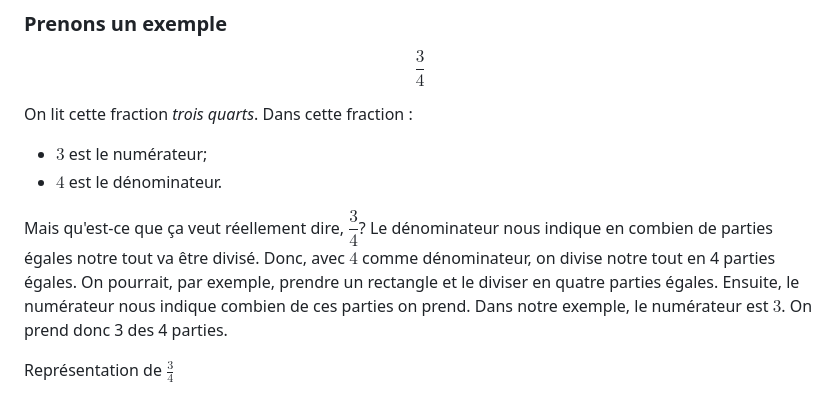
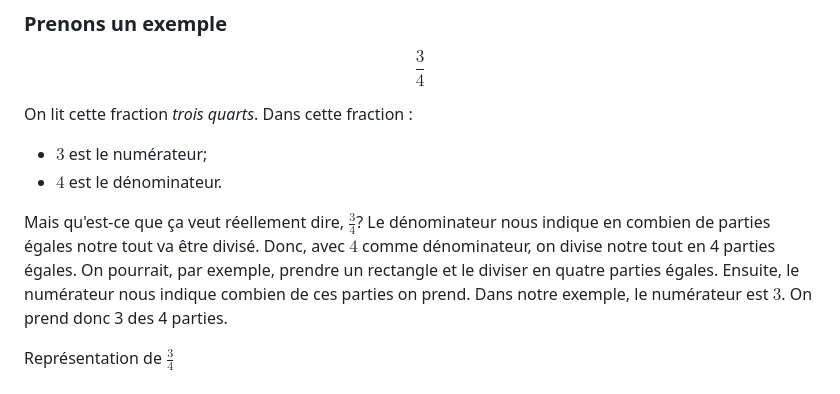
Before and after one commit to dom-explorer/notes-cours, a Markdown page: docs/introduction-fractions.md, the part around the change. Drawn GitHub-style.

Commit message:
Fix LaTeX formatting for fractions in documentation

```diff
--- a/docs/introduction-fractions.md
+++ b/docs/introduction-fractions.md
@@ -184,7 +184,7 @@ On lit cette fraction *trois quarts*. Dans cette fraction :
 - $3$ est le numérateur;
 - $4$ est le dénominateur.
 
-Mais qu'est-ce que ça veut réellement dire, $\dfrac{3}{4}$? Le dénominateur nous indique en combien de parties égales notre tout va être divisé. Donc, avec $4$ comme dénominateur, on divise notre tout en 4 parties égales. On pourrait, par exemple, prendre un rectangle et le diviser en quatre parties égales. Ensuite, le numérateur nous indique combien de ces parties on prend. Dans notre exemple, le numérateur est $3$. On prend donc 3 des 4 parties.
+Mais qu'est-ce que ça veut réellement dire, $\frac{3}{4}$? Le dénominateur nous indique en combien de parties égales notre tout va être divisé. Donc, avec $4$ comme dénominateur, on divise notre tout en 4 parties égales. On pourrait, par exemple, prendre un rectangle et le diviser en quatre parties égales. Ensuite, le numérateur nous indique combien de ces parties on prend. Dans notre exemple, le numérateur est $3$. On prend donc 3 des 4 parties.
 
 <div class="fraction-visual">
 
```
